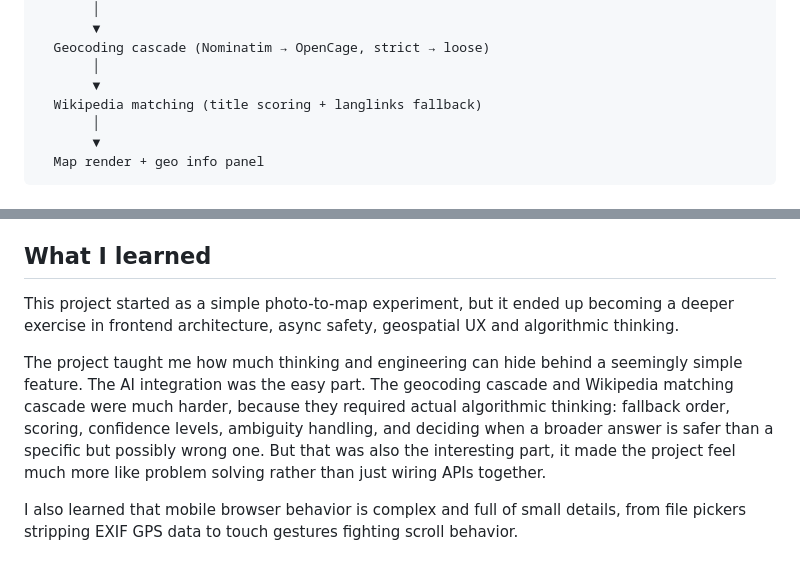
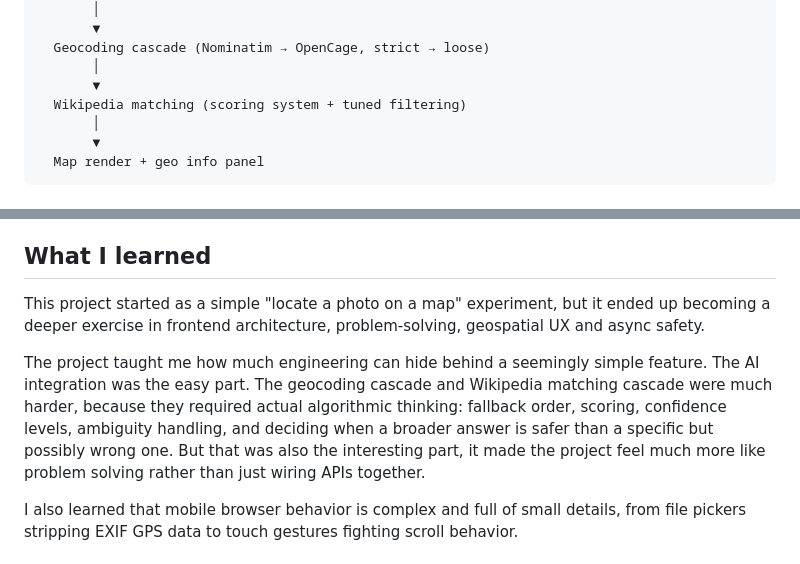
Before and after one commit to Antonin-gg/geolocator, a Markdown page: README.md, 2 parts joined by grey strips. Drawn GitHub-style.

```diff
--- a/README.md
+++ b/README.md
@@ -117,7 +117,7 @@ User uploads photo
   Geocoding cascade (Nominatim → OpenCage, strict → loose)
        │
        ▼
-  Wikipedia matching (title scoring + langlinks fallback)
+  Wikipedia matching (scoring system + tuned filtering)
        │
        ▼
   Map render + geo info panel
@@ -133,9 +133,9 @@ User uploads photo
 
 ## What I learned
 
-This project started as a simple photo-to-map experiment, but it ended up becoming a deeper exercise in frontend architecture, async safety, geospatial UX and algorithmic thinking.
+This project started as a simple "locate a photo on a map" experiment, but it ended up becoming a deeper exercise in frontend architecture, problem-solving, geospatial UX and async safety.
 
-The project taught me how much thinking and engineering can hide behind a seemingly simple feature. The AI integration was the easy part. The geocoding cascade and Wikipedia matching cascade were much harder, because they required actual algorithmic thinking: fallback order, scoring, confidence levels, ambiguity handling, and deciding when a broader answer is safer than a specific but possibly wrong one. But that was also the interesting part, it made the project feel much more like problem solving rather than just wiring APIs together.
+The project taught me how much engineering can hide behind a seemingly simple feature. The AI integration was the easy part. The geocoding cascade and Wikipedia matching cascade were much harder, because they required actual algorithmic thinking: fallback order, scoring, confidence levels, ambiguity handling, and deciding when a broader answer is safer than a specific but possibly wrong one. But that was also the interesting part, it made the project feel much more like problem solving rather than just wiring APIs together.
 
 I also learned that mobile browser behavior is complex and full of small details, from file pickers stripping EXIF GPS data to touch gestures fighting scroll behavior.
 
```
